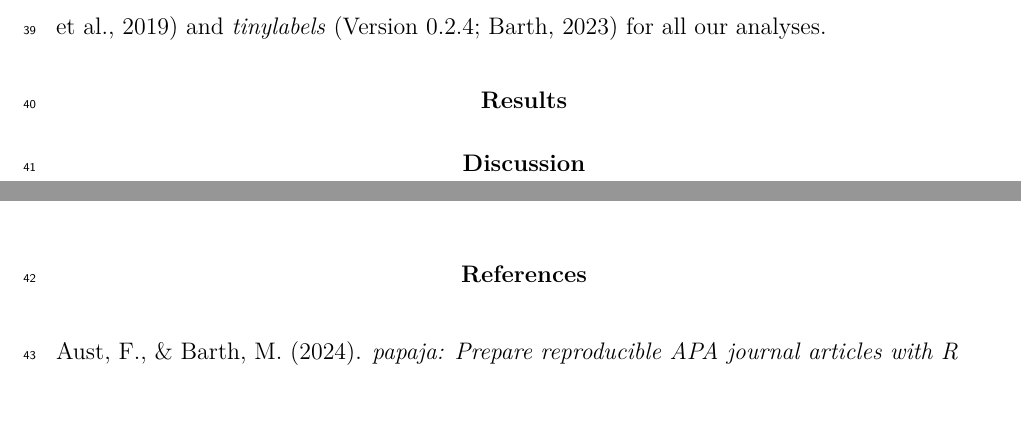
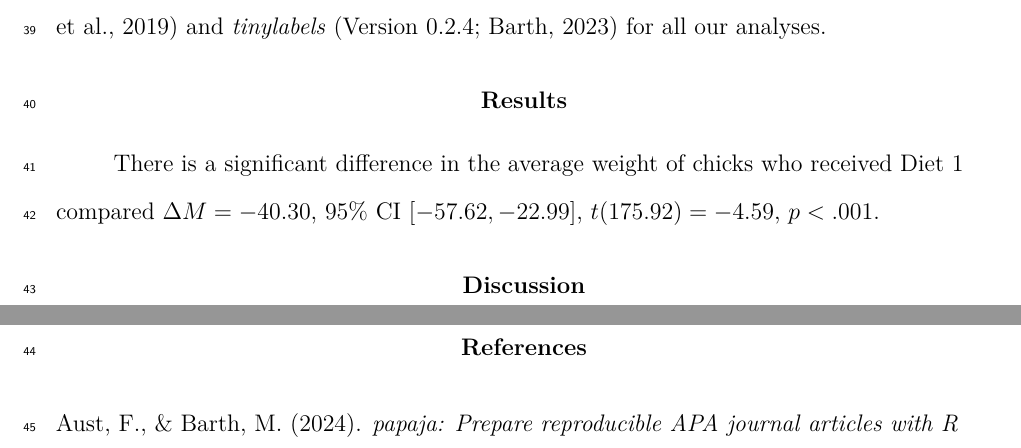
Before and after one commit to abhipa871/CogSci412-Data2SciComm, a LaTeX paper (ICMA/Papaja_Paper/Papaja_ICMA_Nov11.tex): two parts of pages 3 and 4 of 6 before the commit and two parts of pages 3 and 4 of 7 after it, joined at a grey line, cut so that both start at the same text, the shorter picture padded with empty space. Compiled offline with pdfLaTeX.

Commit message:
ICMA Nov 13 2024

```diff
--- a/ICMA/Papaja_Paper/Papaja_ICMA_Nov11.tex
+++ b/ICMA/Papaja_Paper/Papaja_ICMA_Nov11.tex
@@ -3,7 +3,7 @@
 \PassOptionsToPackage{hyphens}{url}
 %
 \documentclass[
-  man,floatsintext]{apa6}
+  man]{apa6}
 \usepackage{amsmath,amssymb}
 \usepackage{iftex}
 \ifPDFTeX
@@ -184,6 +184,12 @@
 {}{\PatchFailed}
 \makeatother
 \keywords{keywords\newline\indent Word count: X}
+\DeclareDelayedFloatFlavor{ThreePartTable}{table}
+\DeclareDelayedFloatFlavor{lltable}{table}
+\DeclareDelayedFloatFlavor*{longtable}{table}
+\makeatletter
+\renewcommand{\efloat@iwrite}[1]{\immediate\expandafter\protected@write\csname efloat@post#1\endcsname{}}
+\makeatother
 \usepackage{lineno}
 
 \linenumbers
@@ -268,6 +274,8 @@ We used R (Version 4.4.1; R Core Team, 2024) and the R-packages \emph{dplyr} (Ve
 \caption{\label{fig:red-plot}Plot 2}
 \end{figure}
 
+There is a significant difference in the average weight of chicks who received Diet 1 compared \(\Delta M = -40.30\), 95\% CI \([-57.62, -22.99]\), \(t(175.92) = -4.59\), \(p < .001\).
+
 \section{Discussion}\label{discussion}
 
 \newpage
```
Also changed, not shown: ICMA/Papaja_Paper/Papaja_ICMA_Nov11.pdf, ICMA/Papaja_Paper/Papaja_ICMA_Nov11_files/figure-latex/chick-plot-1.pdf, ICMA/Papaja_Paper/Papaja_ICMA_Nov11_files/figure-latex/red-plot-1.pdf, 1 other file.
